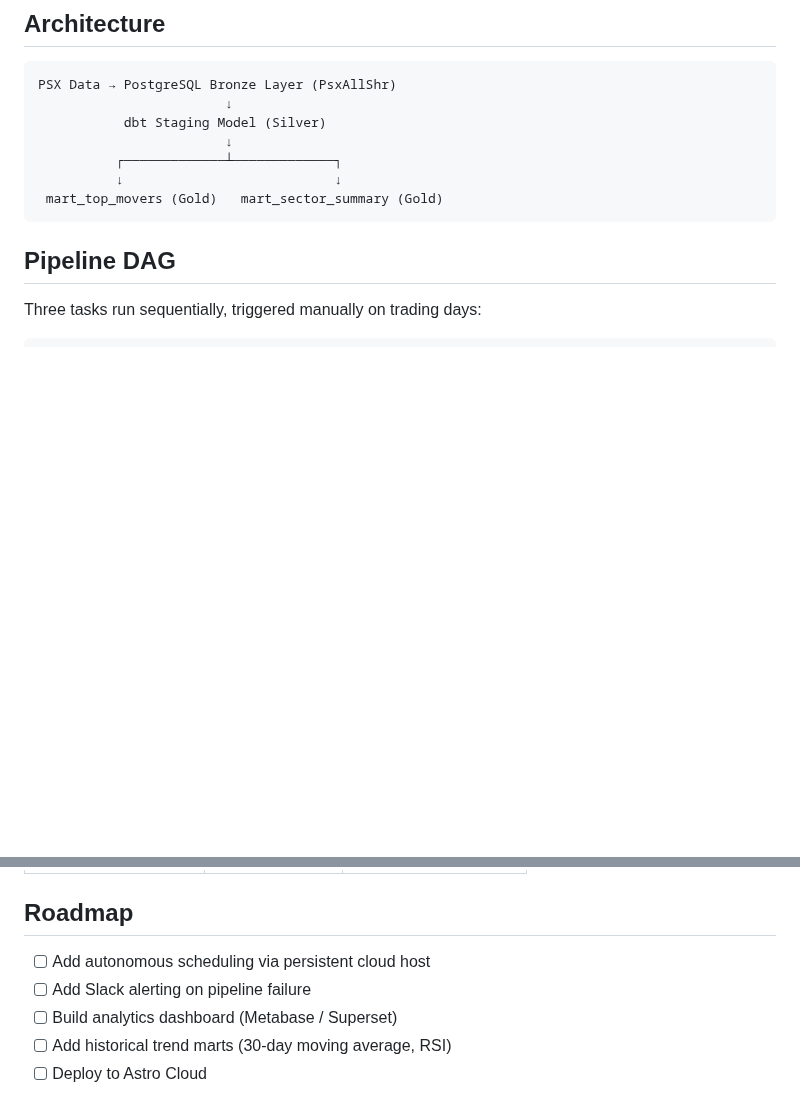
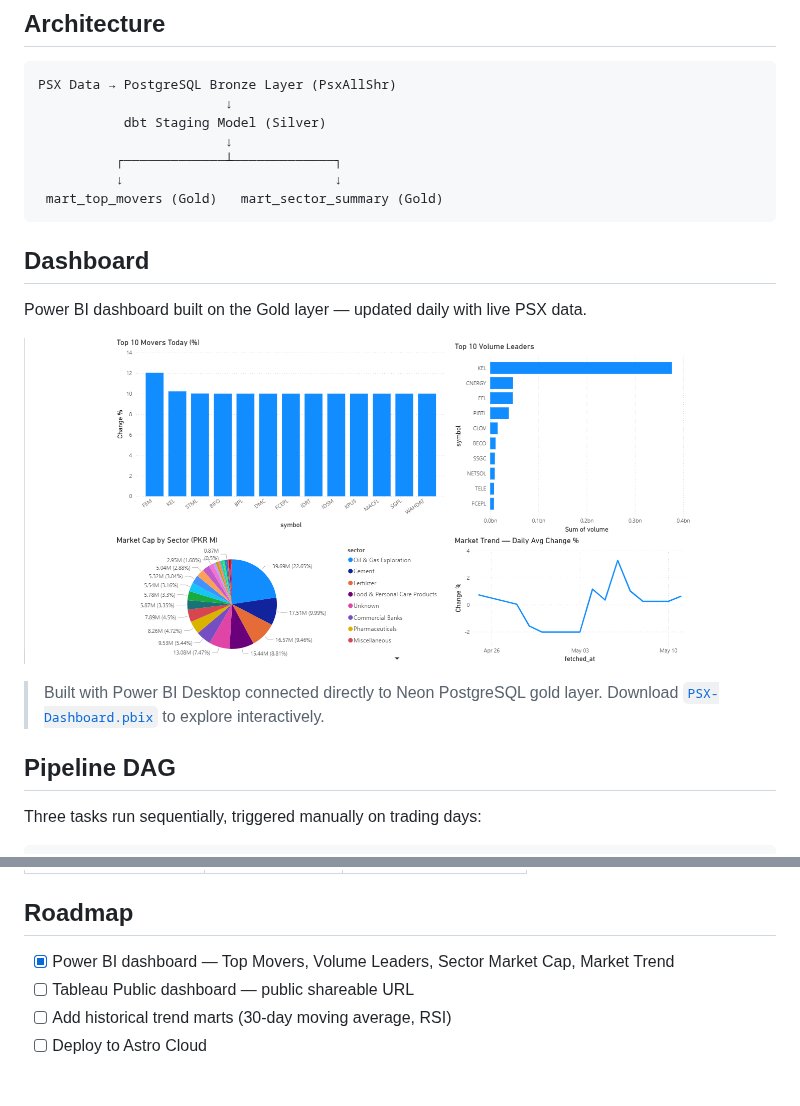
Before and after one commit to muzzamilanis/psx-airflow, a Markdown page: README.md, 2 parts joined by grey strips. Drawn GitHub-style; pictures changed too: dashboard/PSX-Dashboard.png (added); blank space fills up the shorter version.

Commit message:
feat: add Power BI dashboard with screenshot and pbix file

````diff
--- a/README.md
+++ b/README.md
@@ -13,6 +13,15 @@ PSX Data → PostgreSQL Bronze Layer (PsxAllShr)
           ↓                           ↓
  mart_top_movers (Gold)   mart_sector_summary (Gold)
 ```
+
+## Dashboard
+
+Power BI dashboard built on the Gold layer — updated daily with live PSX data.
+
+![PSX Dashboard](dashboard/PSX-Dashboard.png)
+
+> Built with Power BI Desktop connected directly to Neon PostgreSQL gold layer.
+> Download [`PSX-Dashboard.pbix`](dashboard/PSX-Dashboard.pbix) to explore interactively.
 
 ## Pipeline DAG
 
@@ -158,9 +167,8 @@ Trigger the `psx_pipeline` DAG.
 | Cement | -1.32% | 732,124 |
 
 ## Roadmap
-- [ ] Add autonomous scheduling via persistent cloud host
-- [ ] Add Slack alerting on pipeline failure
-- [ ] Build analytics dashboard (Metabase / Superset)
+- [x] Power BI dashboard — Top Movers, Volume Leaders, Sector Market Cap, Market Trend
+- [ ] Tableau Public dashboard — public shareable URL
 - [ ] Add historical trend marts (30-day moving average, RSI)
 - [ ] Deploy to Astro Cloud
 
````
Also changed, not shown: 1 other file.
